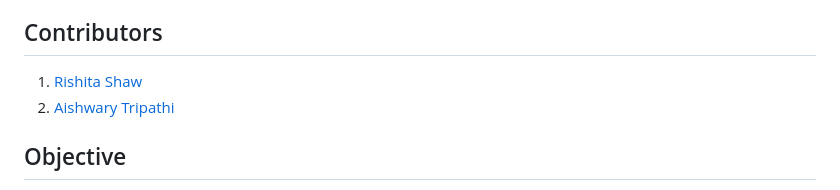
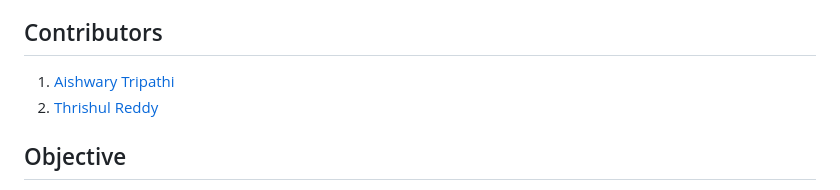
Before and after one commit to siliconboi/Hack-O-Med_Record, a Markdown page: README.md, the part around the change. Drawn GitHub-style.

```diff
--- a/README.md
+++ b/README.md
@@ -8,8 +8,8 @@ and hence the patients will not have to go about the hospitals with an entire me
 
 ## Contributors
 
-1. [Rishita Shaw](http://github.com/theseregrets)
-2. [Aishwary Tripathi](http://github.com/siliconboi)
+1. [Aishwary Tripathi](http://github.com/siliconboi)
+2. [Thrishul Reddy](http://github.com/thrishul26)
 
 ## Objective
 
```
